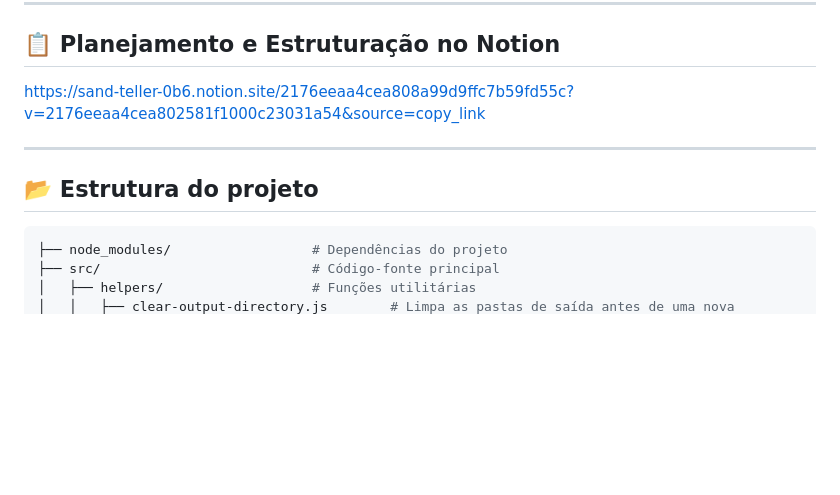
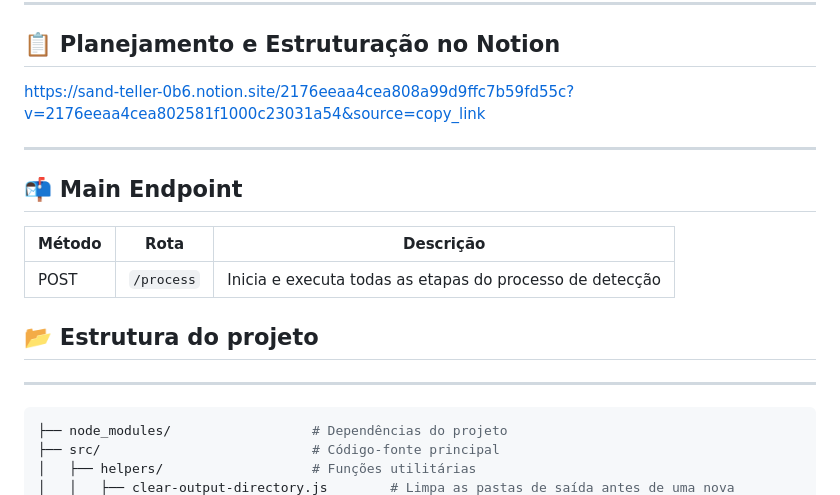
Before and after one commit to Hugolelis/processo-seletivo-2025-Metta, a Markdown page: ABOUT.md, the part around the change. Drawn GitHub-style; blank space fills up the shorter version.

````diff
--- a/ABOUT.md
+++ b/ABOUT.md
@@ -72,7 +72,16 @@ https://sand-teller-0b6.notion.site/2176eeaa4cea808a99d9ffc7b59fd55c?v=2176eeaa4
 
 ---
 
+## 📬 Main Endpoint
+
+| Método | Rota       | Descrição                                 |
+|--------|------------|-------------------------------------------|
+| POST   | `/process` | Inicia e executa todas as etapas do processo de detecção |
+
+
 ## 📂 Estrutura do projeto
+
+---
 
 ```bash
 ├── node_modules/                  # Dependências do projeto
````
